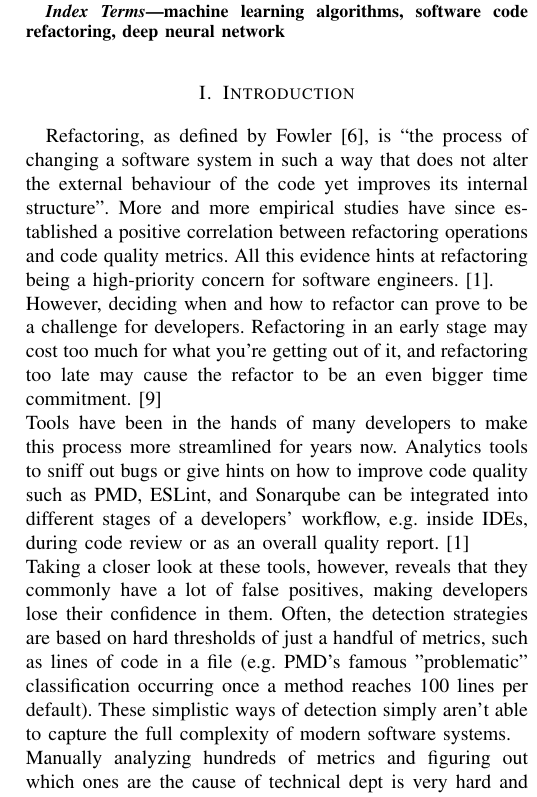
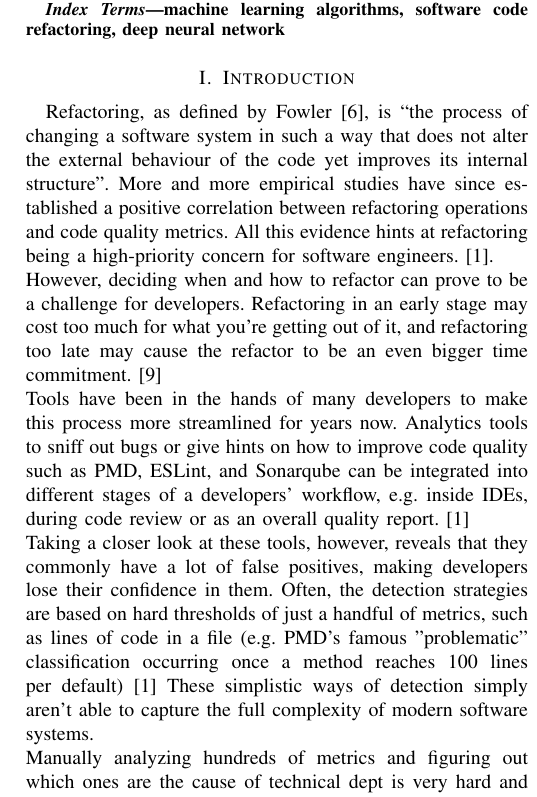
Before and after one commit to scarcheek/PresentationAndTeamwork, a LaTeX paper (automated_code_refactoring.tex, which reads sections/introduction.tex): part of one column of page 1 of 4, cut so that both start at the same text. Compiled offline with pdfLaTeX; a missing font is replaced by an installed copy or a similar font; a LaTeX package or settings file that is missing is left out.

Commit message:
added a citation but it should be detected by an actual human that there is, in fact, a citation

```diff
--- a/sections/introduction.tex
+++ b/sections/introduction.tex
@@ -1,6 +1,6 @@
 Refactoring, as defined by Fowler\cite{fowler2018refactoring}, is “the process of changing a software system in such a way that does not alter the external behaviour of the code yet improves its internal structure”. More and more empirical studies have since established a positive correlation between refactoring operations and code quality metrics. All this evidence hints at refactoring being a high-priority concern for software engineers.\cite{aniche2020effectiveness}.\\
 However, deciding when and how to refactor can prove to be a challenge for developers. Refactoring in an early stage may cost too much for what you're getting out of it, and refactoring too late may cause the refactor to be an even bigger time commitment.\cite{kruchten2012technical}\\
 Tools have been in the hands of many developers to make this process more streamlined for years now. Analytics tools to sniff out bugs or give hints on how to improve code quality such as PMD, ESLint, and Sonarqube can be integrated into different stages of a developers' workflow, e.g. inside IDEs, during code review or as an overall quality report. \cite{aniche2020effectiveness}\\
-Taking a closer look at these tools, however, reveals that they commonly have a lot of false positives, making developers lose their confidence in them. Often, the detection strategies are based on hard thresholds of just a handful of metrics, such as lines of code in a file (e.g. PMD's famous "problematic" classification occurring once a method reaches 100 lines per default). These simplistic ways of detection simply aren't able to capture the full complexity of modern software systems.\\
+Taking a closer look at these tools, however, reveals that they commonly have a lot of false positives, making developers lose their confidence in them. Often, the detection strategies are based on hard thresholds of just a handful of metrics, such as lines of code in a file (e.g. PMD's famous "problematic" classification occurring once a method reaches 100 lines per default)\cite{aniche2020effectiveness} These simplistic ways of detection simply aren't able to capture the full complexity of modern software systems.\\
 Manually analyzing hundreds of metrics and figuring out which ones are the cause of technical dept is very hard and almost impossible for tool developers, which is where machine learning-based solutions come into play.\cite{kataoka2002refactoring}\cite{leitch2003maintainability}\\
 We will take a closer look at how exactly different models go about this task in section \ref{benefits}
```
